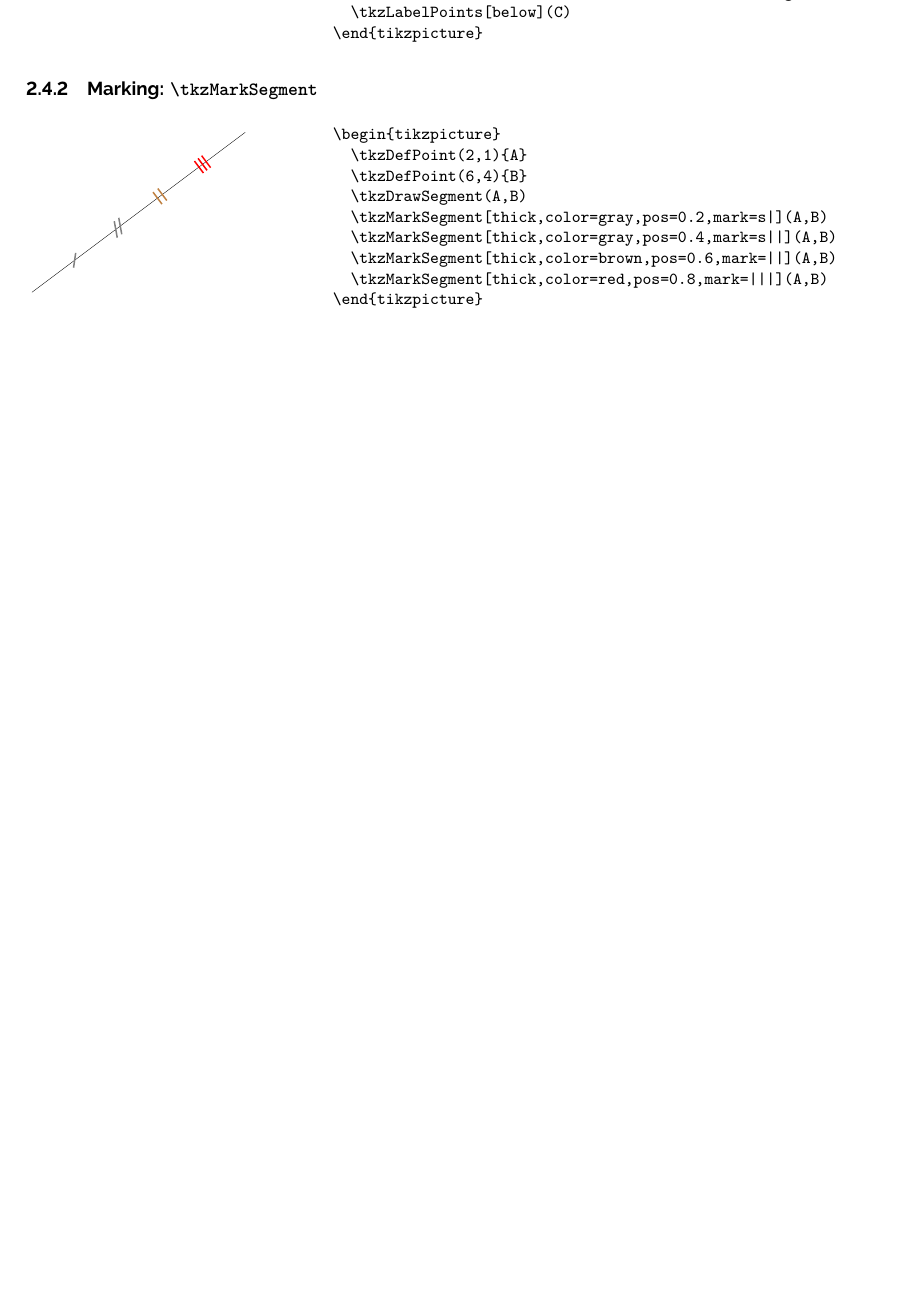
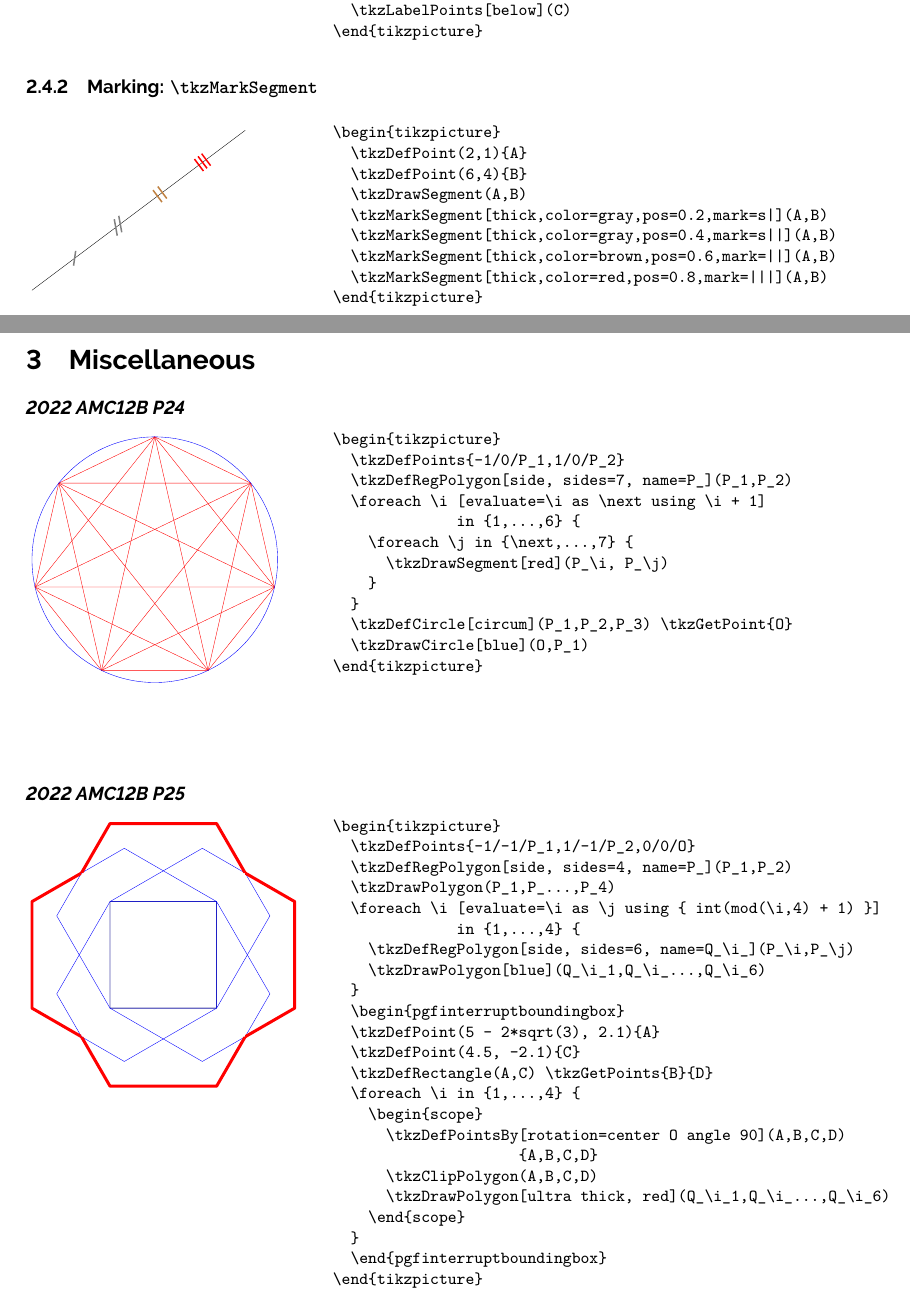
Before and after one commit to lebonsamaritan/tkz-euclide-examples, a LaTeX problem sheet (tkz-euclide-examples.tex, which reads misc.tex): part of page 13 of 13 before the commit and two parts of pages 13 and 15 of 15 after it, the two joined at a grey line, cut so that both start at the same text, the shorter picture padded with empty space. Compiled offline with XeLaTeX.

Commit message:
add triangles and misc

```diff
--- /dev/null
+++ b/misc.tex
@@ -0,0 +1,48 @@
+\section{Miscellaneous}
+
+\emph{\textbf{2022 AMC12B P24}}
+
+\begin{tkzexample}[latex=5cm,small]
+  \begin{tikzpicture}
+    \tkzDefPoints{-1/0/P_1,1/0/P_2}
+    \tkzDefRegPolygon[side, sides=7, name=P_](P_1,P_2)
+    \foreach \i [evaluate=\i as \next using \i + 1]
+                in {1,...,6} {
+      \foreach \j in {\next,...,7} {
+        \tkzDrawSegment[red](P_\i, P_\j)
+      }
+    }
+    \tkzDefCircle[circum](P_1,P_2,P_3) \tkzGetPoint{O}
+    \tkzDrawCircle[blue](O,P_1)
+  \end{tikzpicture}
+\end{tkzexample}
+\vspace{\stretch{1}}
+
+\noindent\emph{\textbf{2022 AMC12B P25}}
+
+\begin{tkzexample}[latex=5cm,small]
+  \begin{tikzpicture}
+    \tkzDefPoints{-1/-1/P_1,1/-1/P_2,0/0/O}
+    \tkzDefRegPolygon[side, sides=4, name=P_](P_1,P_2)
+    \tkzDrawPolygon(P_1,P_...,P_4)
+    \foreach \i [evaluate=\i as \j using { int(mod(\i,4) + 1) }]
+                in {1,...,4} {
+      \tkzDefRegPolygon[side, sides=6, name=Q_\i_](P_\i,P_\j)
+      \tkzDrawPolygon[blue](Q_\i_1,Q_\i_...,Q_\i_6)
+    }
+    \begin{pgfinterruptboundingbox}
+    \tkzDefPoint(5 - 2*sqrt(3), 2.1){A}
+    \tkzDefPoint(4.5, -2.1){C}
+    \tkzDefRectangle(A,C) \tkzGetPoints{B}{D}
+    \foreach \i in {1,...,4} {
+      \begin{scope}
+        \tkzDefPointsBy[rotation=center O angle 90](A,B,C,D)
+                       {A,B,C,D}
+        \tkzClipPolygon(A,B,C,D)
+        \tkzDrawPolygon[ultra thick, red](Q_\i_1,Q_\i_...,Q_\i_6)
+      \end{scope}
+    }
+    \end{pgfinterruptboundingbox}
+  \end{tikzpicture}
+\end{tkzexample}
+\vspace{\stretch{1}}
--- a/tkz-euclide-examples.tex
+++ b/tkz-euclide-examples.tex
@@ -32,6 +32,11 @@
 \usepackage[default]{raleway}
 \usepackage{newtxsf}
 
+\usepackage{epigraph}
+\setlength\epigraphrule{0pt}
+\setlength\epigraphwidth{.67\textwidth}
+\renewcommand{\textflush}{flushright}
+
 \tikzset{%
   point style/.style = {%
     shape = circle,
```
Also changed, not shown: tkz-euclide-examples.pdf, tkz-euclide-examples.tex (14 more changed lines).
